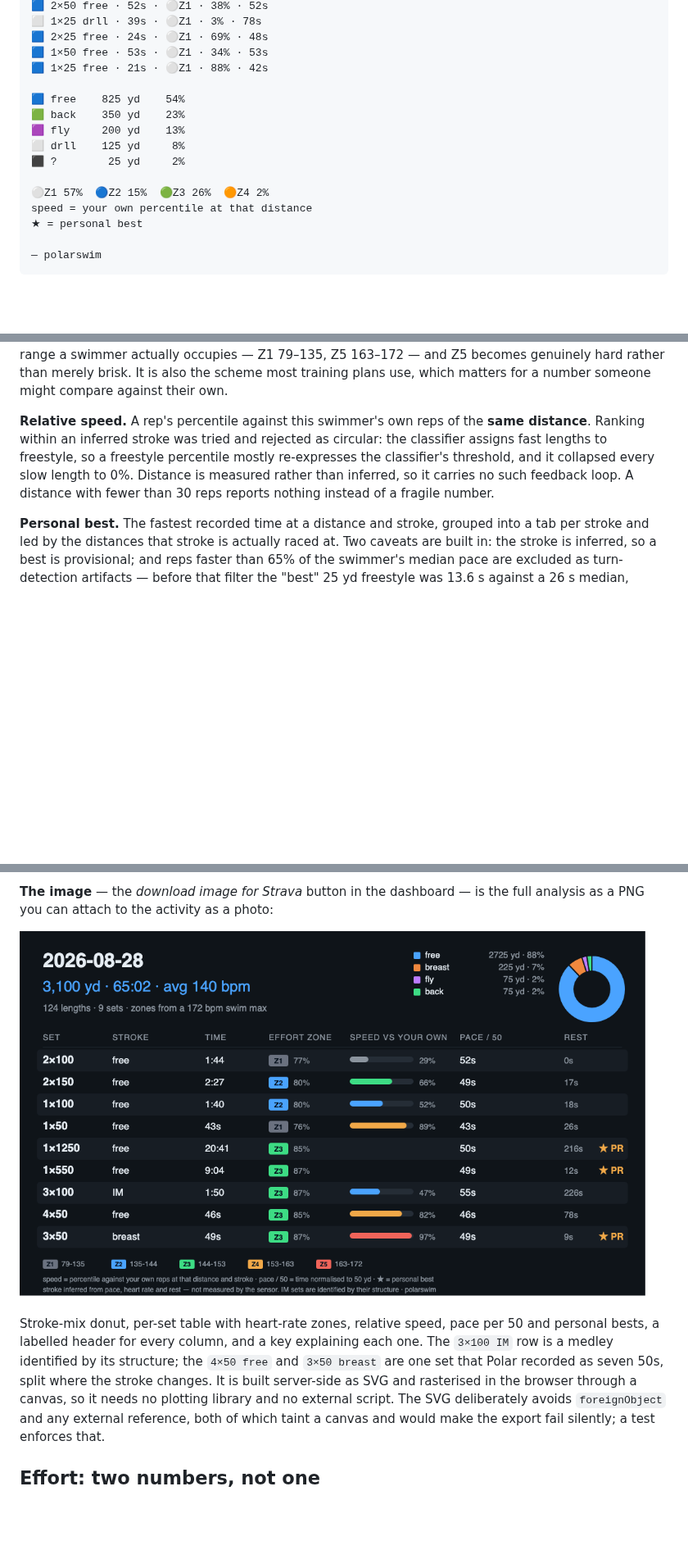
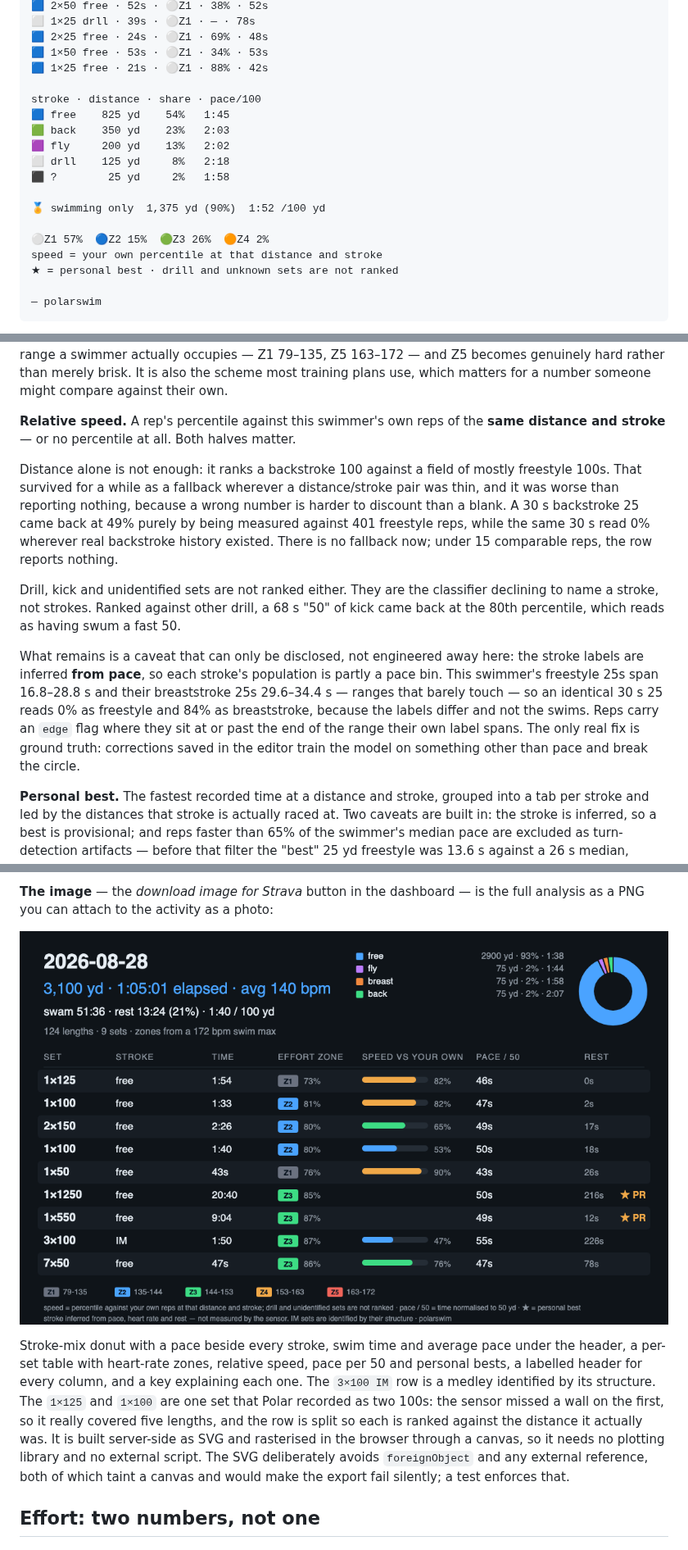
Before and after one commit to deknapp/polarswim, a Markdown page: README.md, 3 parts joined by grey strips. Shown at 82% size. Rendered like a GitHub page; pictures changed too: docs/workout-card.png; blank space fills up the shorter version.

````diff
--- a/README.md
+++ b/README.md
@@ -88,18 +89,21 @@ set · time · zone · speed · pace/50
 🟦 2×50 free · 52s · ⚪Z1 · 38% · 52s
-⬜ 1×25 drll · 39s · ⚪Z1 · 3% · 78s
+⬜ 1×25 drll · 39s · ⚪Z1 · — · 78s
 🟦 2×25 free · 24s · ⚪Z1 · 69% · 48s
 🟦 1×50 free · 53s · ⚪Z1 · 34% · 53s
 🟦 1×25 free · 21s · ⚪Z1 · 88% · 42s
 
-🟦 free    825 yd    54%
-🟩 back    350 yd    23%
-🟪 fly     200 yd    13%
-⬜ drll    125 yd     8%
-⬛ ?        25 yd     2%
+stroke · distance · share · pace/100
+🟦 free    825 yd    54%   1:45
+🟩 back    350 yd    23%   2:03
+🟪 fly     200 yd    13%   2:02
+⬜ drll    125 yd     8%   2:18
+⬛ ?        25 yd     2%   1:58
+
+🏅 swimming only  1,375 yd (90%)  1:52 /100 yd
 
 ⚪Z1 57%  🔵Z2 15%  🟢Z3 26%  🟠Z4 2%
-speed = your own percentile at that distance
-★ = personal best
+speed = your own percentile at that distance and stroke
+★ = personal best · drill and unknown sets are not ranked
 
 — polarswim
 ```
@@ -145,11 +193,28 @@ rather than merely brisk. It is also the scheme most training plans use, which
 matters for a number someone might compare against their own.
 
 **Relative speed.** A rep's percentile against this swimmer's own reps of the **same
-distance**. Ranking within an inferred stroke was tried and rejected as circular: the
-classifier assigns fast lengths to freestyle, so a freestyle percentile mostly
-re-expresses the classifier's threshold, and it collapsed every slow length to 0%.
-Distance is measured rather than inferred, so it carries no such feedback loop.
-A distance with fewer than 30 reps reports nothing instead of a fragile number.
+distance and stroke** — or no percentile at all. Both halves matter.
+
+Distance alone is not enough: it ranks a backstroke 100 against a field of mostly
+freestyle 100s. That survived for a while as a fallback wherever a distance/stroke
+pair was thin, and it was worse than reporting nothing, because a wrong number is
+harder to discount than a blank. A 30 s backstroke 25 came back at 49% purely by
+being measured against 401 freestyle reps, while the same 30 s read 0% wherever real
+backstroke history existed. There is no fallback now; under 15 comparable reps, the
+row reports nothing.
+
+Drill, kick and unidentified sets are not ranked either. They are the classifier
+declining to name a stroke, not strokes. Ranked against other drill, a 68 s "50" of
+kick came back at the 80th percentile, which reads as having swum a fast 50.
+
+What remains is a caveat that can only be disclosed, not engineered away here: the
+stroke labels are inferred **from pace**, so each stroke's population is partly a
+pace bin. This swimmer's freestyle 25s span 16.8–28.8 s and their breaststroke 25s
+29.6–34.4 s — ranges that barely touch — so an identical 30 s 25 reads 0% as
+freestyle and 84% as breaststroke, because the labels differ and not the swims. Reps
+carry an `edge` flag where they sit at or past the end of the range their own label
+spans. The only real fix is ground truth: corrections saved in the editor train the
+model on something other than pace and break the circle.
 
 **Personal best.** The fastest recorded time at a distance and stroke, grouped into
 a tab per stroke and led by the distances that stroke is actually raced at. Two
@@ -183,11 +248,13 @@ full analysis as a PNG you can attach to the activity as a photo:
 ![The analysis exported as a PNG: a stroke-mix donut, and a table of sets with
 effort zone, speed percentile, pace per 50 and rest](docs/workout-card.png)
 
-Stroke-mix donut, per-set table with heart-rate zones, relative speed, pace per 50
-and personal bests, a labelled header for every column, and a key explaining each
-one. The `3×100 IM` row is a medley identified by its structure; the `4×50 free`
-and `3×50 breast` are one set that Polar recorded as seven 50s, split where the
-stroke changes. It is built server-side as SVG and rasterised in the browser through a canvas,
+Stroke-mix donut with a pace beside every stroke, swim time and average pace under
+the header, a per-set table with heart-rate zones, relative speed, pace per 50 and
+personal bests, a labelled header for every column, and a key explaining each one.
+The `3×100 IM` row is a medley identified by its structure. The `1×125` and `1×100`
+are one set that Polar recorded as two 100s: the sensor missed a wall on the first,
+so it really covered five lengths, and the row is split so each is ranked against
+the distance it actually was. It is built server-side as SVG and rasterised in the browser through a canvas,
 so it needs no plotting library and no external script. The SVG deliberately avoids
 `foreignObject` and any external reference, both of which taint a canvas and would
 make the export fail silently; a test enforces that.
````
Also changed, not shown: other parts of README.md (+55 -10 lines), 3 other files.
